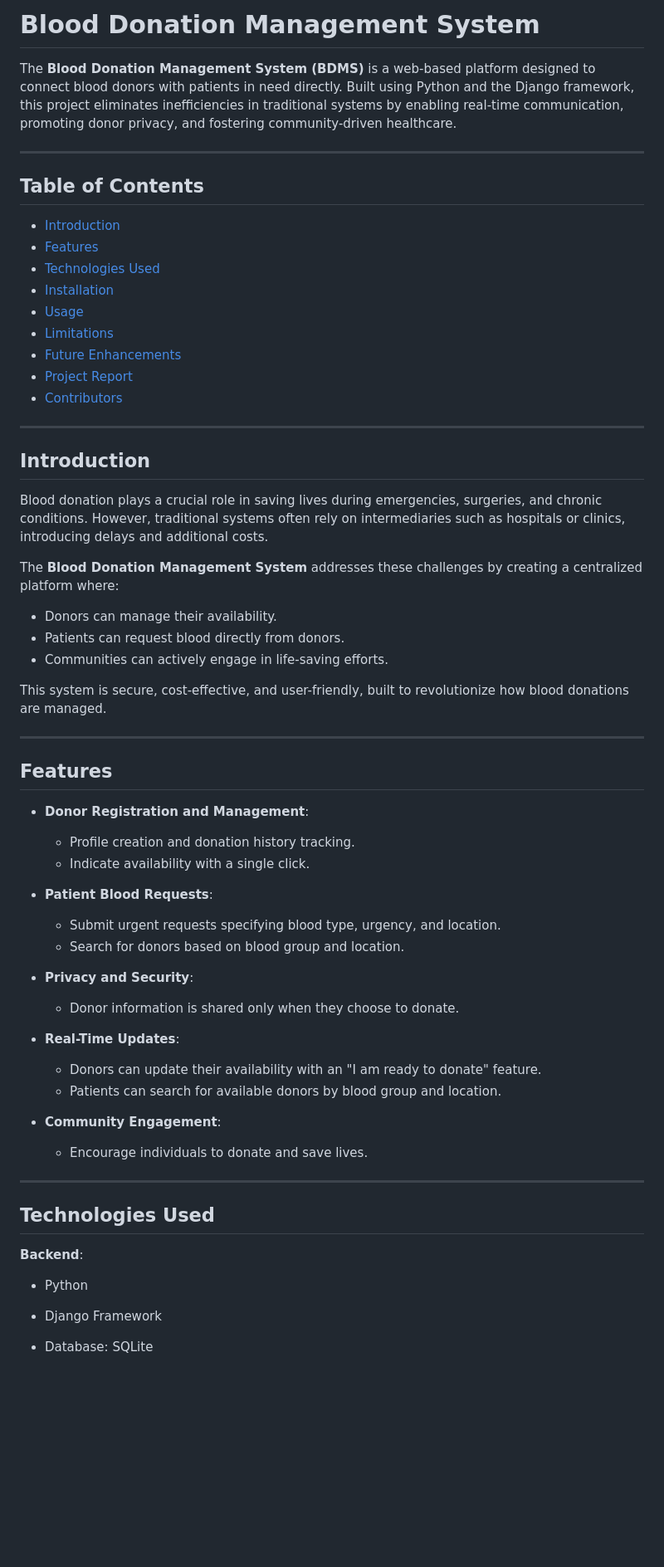
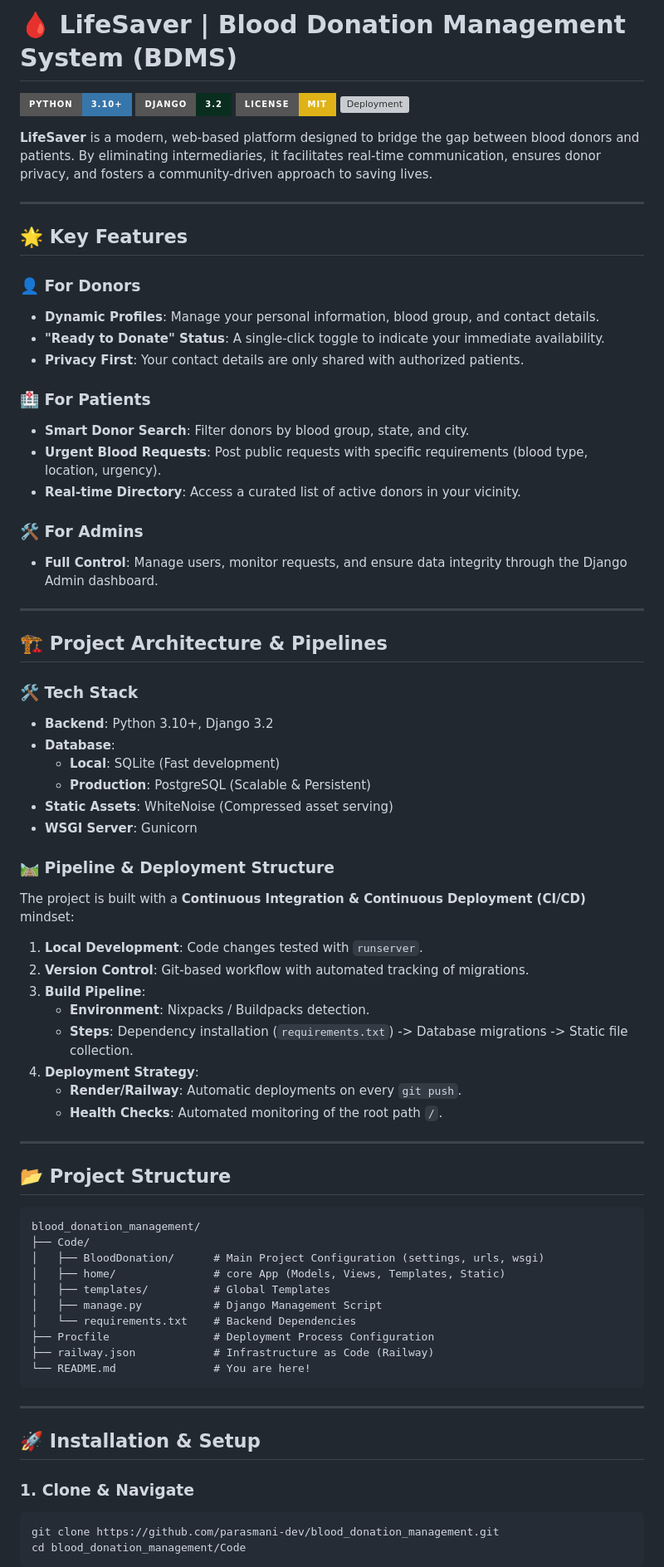
Before and after one commit to PARASAMANI-DEV/blood_donation_management, a Markdown page: README.md, the part around one of its changes. Shown at 83% size. Drawn GitHub-style; badges without logos; blank space fills up the shorter version; grey boxes are pictures that could not be loaded.

Commit message:
Upgrade README with professional styling and pipeline details

````diff
--- a/README.md
+++ b/README.md
@@ -1,61 +1,77 @@
-# Blood Donation Management System
-The **Blood Donation Management System (BDMS)** is a web-based platform designed to connect blood donors with patients in need directly. Built using Python and the Django framework, this project eliminates inefficiencies in traditional systems by enabling real-time communication, promoting donor privacy, and fostering community-driven healthcare.
+# 🩸 LifeSaver | Blood Donation Management System (BDMS)
+
+[![Python](https://img.shields.io/badge/Python-3.10+-3776AB?style=for-the-badge&logo=python&logoColor=white)](https://www.python.org/)
+[![Django](https://img.shields.io/badge/Django-3.2-092E20?style=for-the-badge&logo=django&logoColor=white)](https://www.djangoproject.com/)
+[![License: MIT](https://img.shields.io/badge/License-MIT-yellow.svg?style=for-the-badge)](https://opensource.org/licenses/MIT)
+[![Deployment](https://img.shields.io/badge/Deployed-Render/Railway-blue?style=for-the-badge&logo=render&logoColor=white)](https://render.com)
+
+**LifeSaver** is a modern, web-based platform designed to bridge the gap between blood donors and patients. By eliminating intermediaries, it facilitates real-time communication, ensures donor privacy, and fosters a community-driven approach to saving lives.
 
 ---
 
-## Table of Contents
+## 🌟 Key Features
 
-- [Introduction](#introduction)
-- [Features](#features)
-- [Technologies Used](#technologies-used)
-- [Installation](#installation)
-- [Usage](#usage)
-- [Limitations](#limitations)
-- [Future Enhancements](#future-enhancements)
-- [Project Report](#project-report)
-- [Contributors ](#Contributors)
+### 👤 For Donors
+- **Dynamic Profiles**: Manage your personal information, blood group, and contact details.
+- **"Ready to Donate" Status**: A single-click toggle to indicate your immediate availability.
+- **Privacy First**: Your contact details are only shared with authorized patients.
+
+### 🏥 For Patients
+- **Smart Donor Search**: Filter donors by blood group, state, and city.
+- **Urgent Blood Requests**: Post public requests with specific requirements (blood type, location, urgency).
+- **Real-time Directory**: Access a curated list of active donors in your vicinity.
+
+### 🛠 For Admins
+- **Full Control**: Manage users, monitor requests, and ensure data integrity through the Django Admin dashboard.
 
 ---
 
-## Introduction
+## 🏗 Project Architecture & Pipelines
 
-Blood donation plays a crucial role in saving lives during emergencies, surgeries, and chronic conditions. However, traditional systems often rely on intermediaries such as hospitals or clinics, introducing delays and additional costs.
+### 🛠 Tech Stack
+- **Backend**: Python 3.10+, Django 3.2
+- **Database**:
+  - **Local**: SQLite (Fast development)
+  - **Production**: PostgreSQL (Scalable & Persistent)
+- **Static Assets**: WhiteNoise (Compressed asset serving)
+- **WSGI Server**: Gunicorn
 
-The **Blood Donation Management System** addresses these challenges by creating a centralized platform where:
-- Donors can manage their availability.
-- Patients can request blood directly from donors.
-- Communities can actively engage in life-saving efforts.
+### 🛤 Pipeline & Deployment Structure
+The project is built with a **Continuous Integration & Continuous Deployment (CI/CD)** mindset:
 
-This system is secure, cost-effective, and user-friendly, built to revolutionize how blood donations are managed.
+1. **Local Development**: Code changes tested with `runserver`.
+2. **Version Control**: Git-based workflow with automated tracking of migrations.
+3. **Build Pipeline**:
+   - **Environment**: Nixpacks / Buildpacks detection.
+   - **Steps**: Dependency installation (`requirements.txt`) -> Database migrations -> Static file collection.
+4. **Deployment Strategy**:
+   - **Render/Railway**: Automatic deployments on every `git push`.
+   - **Health Checks**: Automated monitoring of the root path `/`.
 
 ---
 
-## Features
+## 📂 Project Structure
 
-- **Donor Registration and Management**:
-  - Profile creation and donation history tracking.
-  - Indicate availability with a single click.
-
-- **Patient Blood Requests**:
-  - Submit urgent requests specifying blood type, urgency, and location.
-  - Search for donors based on blood group and location.
-
-- **Privacy and Security**:
-  - Donor information is shared only when they choose to donate.
-
-- **Real-Time Updates**:
-  - Donors can update their availability with an "I am ready to donate" feature.
-  - Patients can search for available donors by blood group and location.
-
-- **Community Engagement**:
-  - Encourage individuals to donate and save lives.
+```text
+blood_donation_management/
+├── Code/
+│   ├── BloodDonation/      # Main Project Configuration (settings, urls, wsgi)
+│   ├── home/               # core App (Models, Views, Templates, Static)
+│   ├── templates/          # Global Templates
+│   ├── manage.py           # Django Management Script
+│   └── requirements.txt    # Backend Dependencies
+├── Procfile                # Deployment Process Configuration
+├── railway.json            # Infrastructure as Code (Railway)
+└── README.md               # You are here!
+```
 
 ---
 
-## Technologies Used
+## 🚀 Installation & Setup
 
-**Backend**:
-  - Python
-  - Django Framework
-  - Database: SQLite
+### 1. Clone & Navigate
+```bash
+git clone https://github.com/parasmani-dev/blood_donation_management.git
+cd blood_donation_management/Code
+```
 
````
Also changed, not shown: other parts of README.md (+30 -76 lines).
